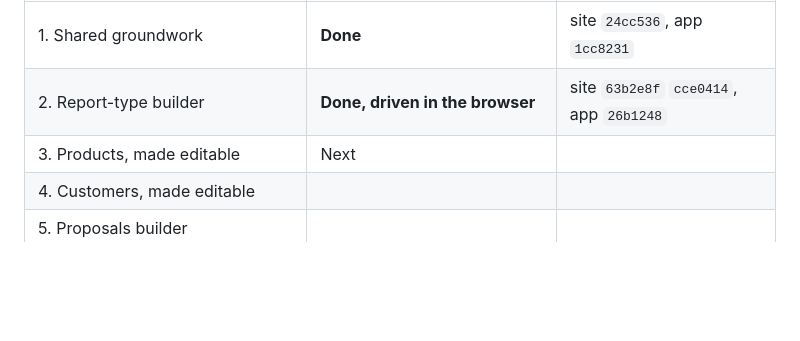
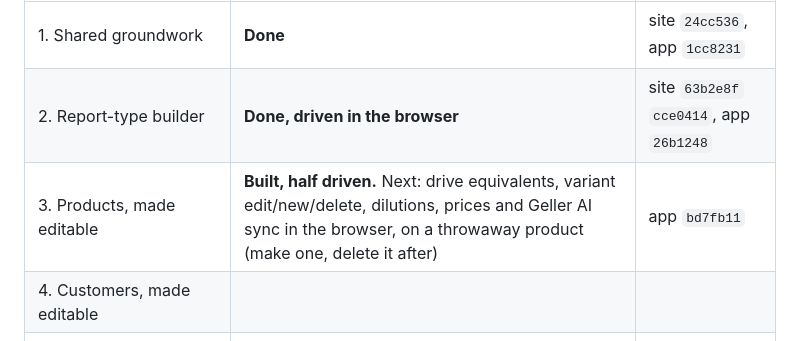
Before and after one commit to trackingallday/geller2025, a Markdown page: ADMIN_APP_PROGRESS.md, the part around the change. Rendered like a GitHub page; blank space fills up the shorter version.

Commit message:
Record where the Products step stopped
Co-Authored-By: Claude Opus 5.5 <noreply@anthropic.com>

```diff
--- a/ADMIN_APP_PROGRESS.md
+++ b/ADMIN_APP_PROGRESS.md
@@ -71,7 +71,7 @@ feature table: every row must be doable in the app.
 |---|---|---|
 | 1. Shared groundwork | **Done** | site `24cc536`, app `1cc8231` |
 | 2. Report-type builder | **Done, driven in the browser** | site `63b2e8f` `cce0414`, app `26b1248` |
-| 3. Products, made editable | Next | |
+| 3. Products, made editable | **Built, half driven.** Next: drive equivalents, variant edit/new/delete, dilutions, prices and Geller AI sync in the browser, on a throwaway product (make one, delete it after) | app `bd7fb11` |
 | 4. Customers, made editable | | |
 | 5. Proposals builder | | |
 | 6. Tickets actions | | |
```
